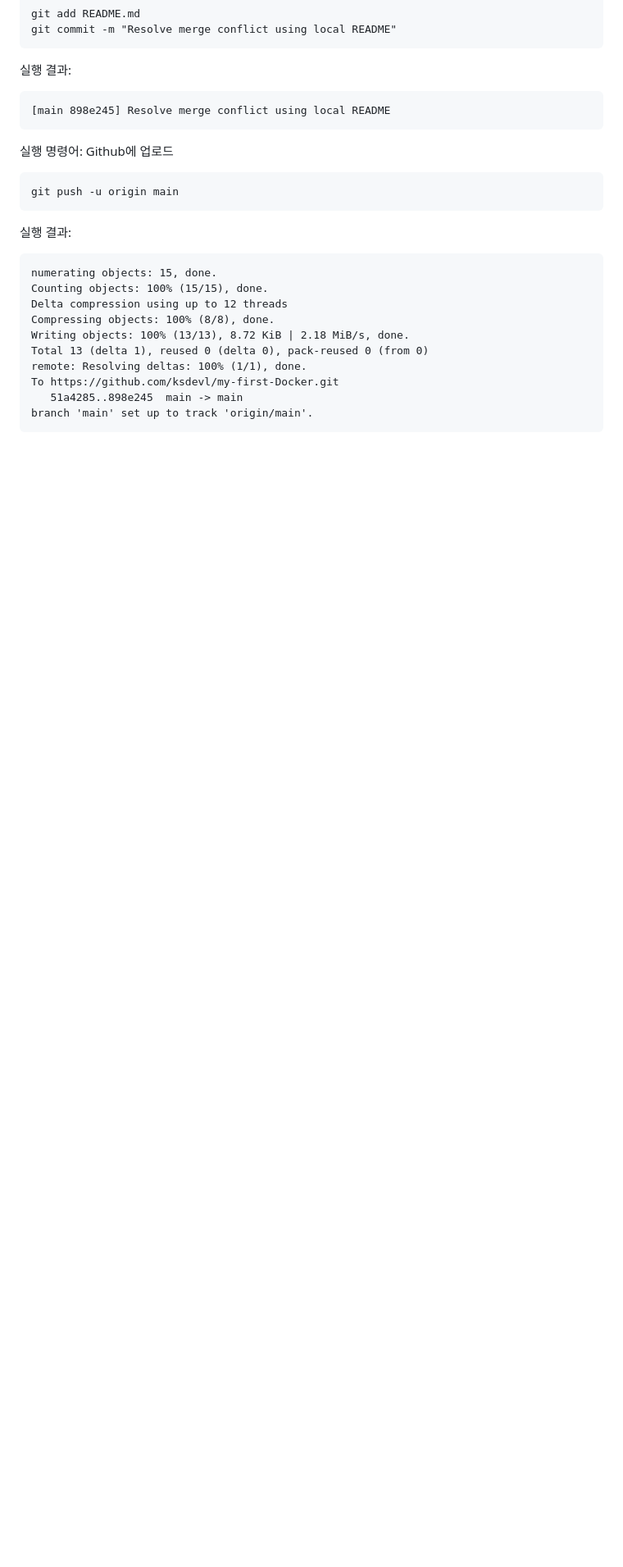
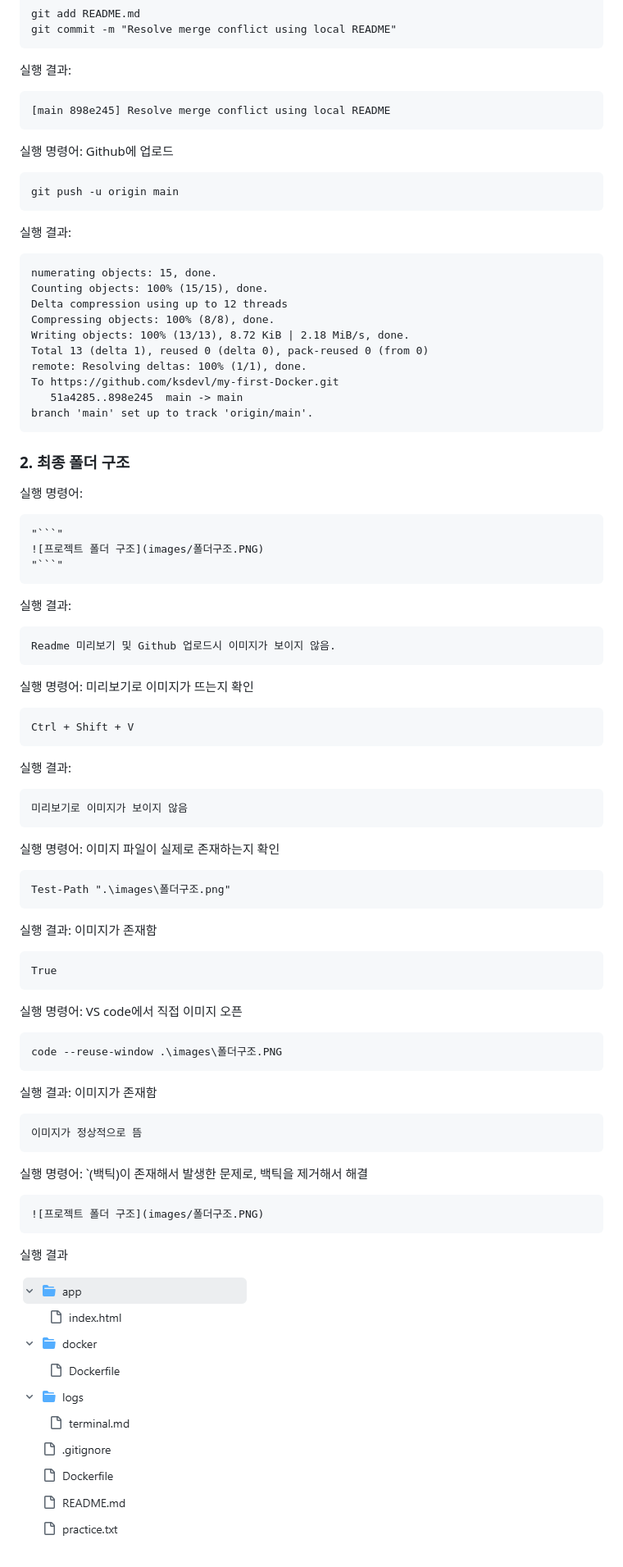
Before and after one commit to ksdevl/my-first-Docker, a Markdown page: README.md, the part around one of its changes. Shown at 82% size. Drawn GitHub-style; blank space fills up the shorter version.

````diff
--- a/README.md
+++ b/README.md
@@ -1236,3 +1270,56 @@ To https://github.com/ksdevl/my-first-Docker.git
    51a4285..898e245  main -> main
 branch 'main' set up to track 'origin/main'.
 ```
+
+### 2. 최종 폴더 구조
+
+실행 명령어:
+```
+"```"
+![프로젝트 폴더 구조](images/폴더구조.PNG)
+"```"
+```
+
+실행 결과:
+```
+Readme 미리보기 및 Github 업로드시 이미지가 보이지 않음.
+```
+
+실행 명령어: 미리보기로 이미지가 뜨는지 확인
+```
+Ctrl + Shift + V
+```
+
+실행 결과:
+```
+미리보기로 이미지가 보이지 않음
+```
+
+실행 명령어: 이미지 파일이 실제로 존재하는지 확인
+```
+Test-Path ".\images\폴더구조.png"
+```
+
+실행 결과: 이미지가 존재함
+```
+True
+```
+
+실행 명령어: VS code에서 직접 이미지 오픈
+```
+code --reuse-window .\images\폴더구조.PNG
+```
+
+실행 결과: 이미지가 존재함
+```
+이미지가 정상적으로 뜸
+```
+
+실행 명령어: `(백틱)이 존재해서 발생한 문제로, 백틱을 제거해서 해결
+```
+![프로젝트 폴더 구조](images/폴더구조.PNG)
+```
+
+실행 결과
+
+![프로젝트 폴더 구조](images/폴더구조.PNG)
````
Also changed, not shown: other parts of README.md (+35 -1 lines), images/Docker 실행 결과.PNG (added), images/웹 서버 컨테이너(8080).PNG (added), images/웹 서버 컨테이너(8080)_최초.PNG (added).
